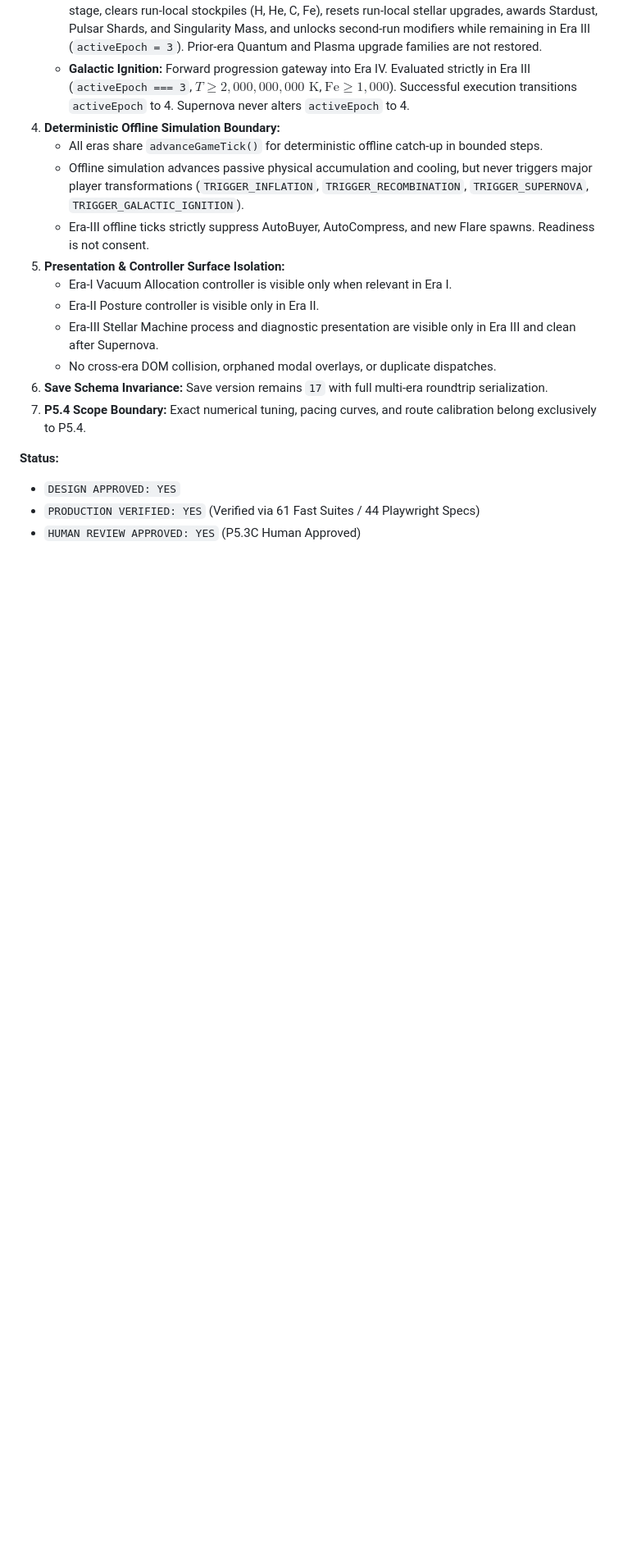
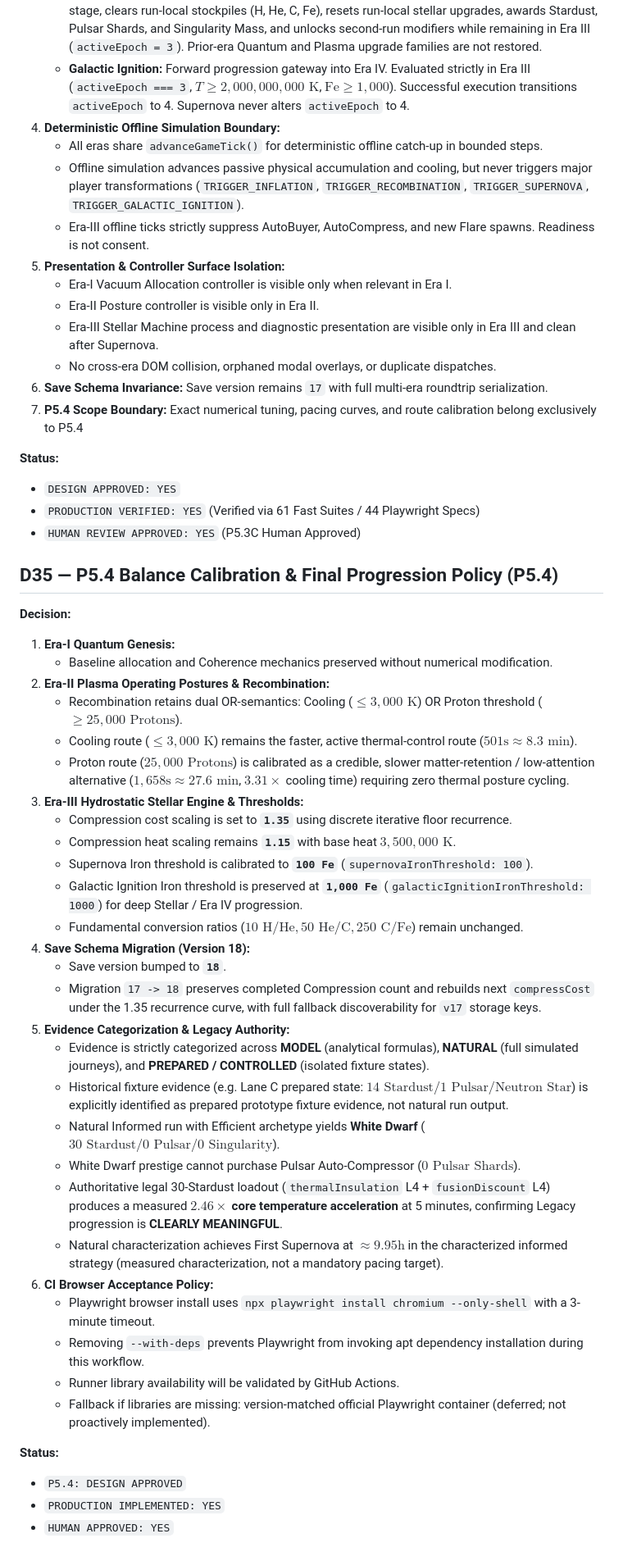
Before and after one commit to Entropy030/star-forge-idle, a Markdown page: DECISIONS.md, the part around the change. Shown at 82% size. Drawn GitHub-style; blank space fills up the shorter version.

Commit message:
docs(p5): approve final progression calibration

```diff
--- a/DECISIONS.md
+++ b/DECISIONS.md
@@ -451,9 +451,45 @@ This is a lightweight record of settled current contracts. Proposed work belongs
    - Era-III Stellar Machine process and diagnostic presentation are visible only in Era III and clean after Supernova.
    - No cross-era DOM collision, orphaned modal overlays, or duplicate dispatches.
 6. **Save Schema Invariance:** Save version remains `17` with full multi-era roundtrip serialization.
-7. **P5.4 Scope Boundary:** Exact numerical tuning, pacing curves, and route calibration belong exclusively to P5.4.
+7. **P5.4 Scope Boundary:** Exact numerical tuning, pacing curves, and route calibration belong exclusively to P5.4
 
 **Status:**
 - `DESIGN APPROVED: YES`
 - `PRODUCTION VERIFIED: YES` (Verified via 61 Fast Suites / 44 Playwright Specs)
 - `HUMAN REVIEW APPROVED: YES` (P5.3C Human Approved)
+
+## D35 — P5.4 Balance Calibration & Final Progression Policy (P5.4)
+
+**Decision:**
+1. **Era-I Quantum Genesis:**
+   - Baseline allocation and Coherence mechanics preserved without numerical modification.
+2. **Era-II Plasma Operating Postures & Recombination:**
+   - Recombination retains dual OR-semantics: Cooling ($\le 3{,}000\text{ K}$) OR Proton threshold ($\ge 25{,}000\text{ Protons}$).
+   - Cooling route ($\le 3{,}000\text{ K}$) remains the faster, active thermal-control route ($501\text{s} \approx 8.3\text{ min}$).
+   - Proton route ($25{,}000\text{ Protons}$) is calibrated as a credible, slower matter-retention / low-attention alternative ($1{,}658\text{s} \approx 27.6\text{ min}$, $3.31\times$ cooling time) requiring zero thermal posture cycling.
+3. **Era-III Hydrostatic Stellar Engine & Thresholds:**
+   - Compression cost scaling is set to **`1.35`** using discrete iterative floor recurrence.
+   - Compression heat scaling remains **`1.15`** with base heat $3{,}500{,}000\text{ K}$.
+   - Supernova Iron threshold is calibrated to **`100 Fe`** (`supernovaIronThreshold: 100`).
+   - Galactic Ignition Iron threshold is preserved at **`1,000 Fe`** (`galacticIgnitionIronThreshold: 1000`) for deep Stellar / Era IV progression.
+   - Fundamental conversion ratios ($10\text{ H/He}, 50\text{ He/C}, 250\text{ C/Fe}$) remain unchanged.
+4. **Save Schema Migration (Version 18):**
+   - Save version bumped to **`18`**.
+   - Migration `17 -> 18` preserves completed Compression count and rebuilds next `compressCost` under the 1.35 recurrence curve, with full fallback discoverability for `v17` storage keys.
+5. **Evidence Categorization & Legacy Authority:**
+   - Evidence is strictly categorized across **MODEL** (analytical formulas), **NATURAL** (full simulated journeys), and **PREPARED / CONTROLLED** (isolated fixture states).
+   - Historical fixture evidence (e.g. Lane C prepared state: $14\text{ Stardust} / 1\text{ Pulsar} / \text{Neutron Star}$) is explicitly identified as prepared prototype fixture evidence, not natural run output.
+   - Natural Informed run with Efficient archetype yields **White Dwarf** ($30\text{ Stardust} / 0\text{ Pulsar} / 0\text{ Singularity}$).
+   - White Dwarf prestige cannot purchase Pulsar Auto-Compressor ($0\text{ Pulsar Shards}$).
+   - Authoritative legal 30-Stardust loadout (`thermalInsulation` L4 + `fusionDiscount` L4) produces a measured **$2.46\times$ core temperature acceleration** at 5 minutes, confirming Legacy progression is **CLEARLY MEANINGFUL**.
+   - Natural characterization achieves First Supernova at $\approx 9.95\text{h}$ in the characterized informed strategy (measured characterization, not a mandatory pacing target).
+6. **CI Browser Acceptance Policy:**
+   - Playwright browser install uses `npx playwright install chromium --only-shell` with a 3-minute timeout.
+   - Removing `--with-deps` prevents Playwright from invoking apt dependency installation during this workflow.
+   - Runner library availability will be validated by GitHub Actions.
+   - Fallback if libraries are missing: version-matched official Playwright container (deferred; not proactively implemented).
+
+**Status:**
+- `P5.4: DESIGN APPROVED`
+- `PRODUCTION IMPLEMENTED: YES`
+- `HUMAN APPROVED: YES`
```
Also changed, not shown: HANDOVER.md (+9 -9 lines), docs/07_TESTING_AND_CI.md (+3 -1 lines).
